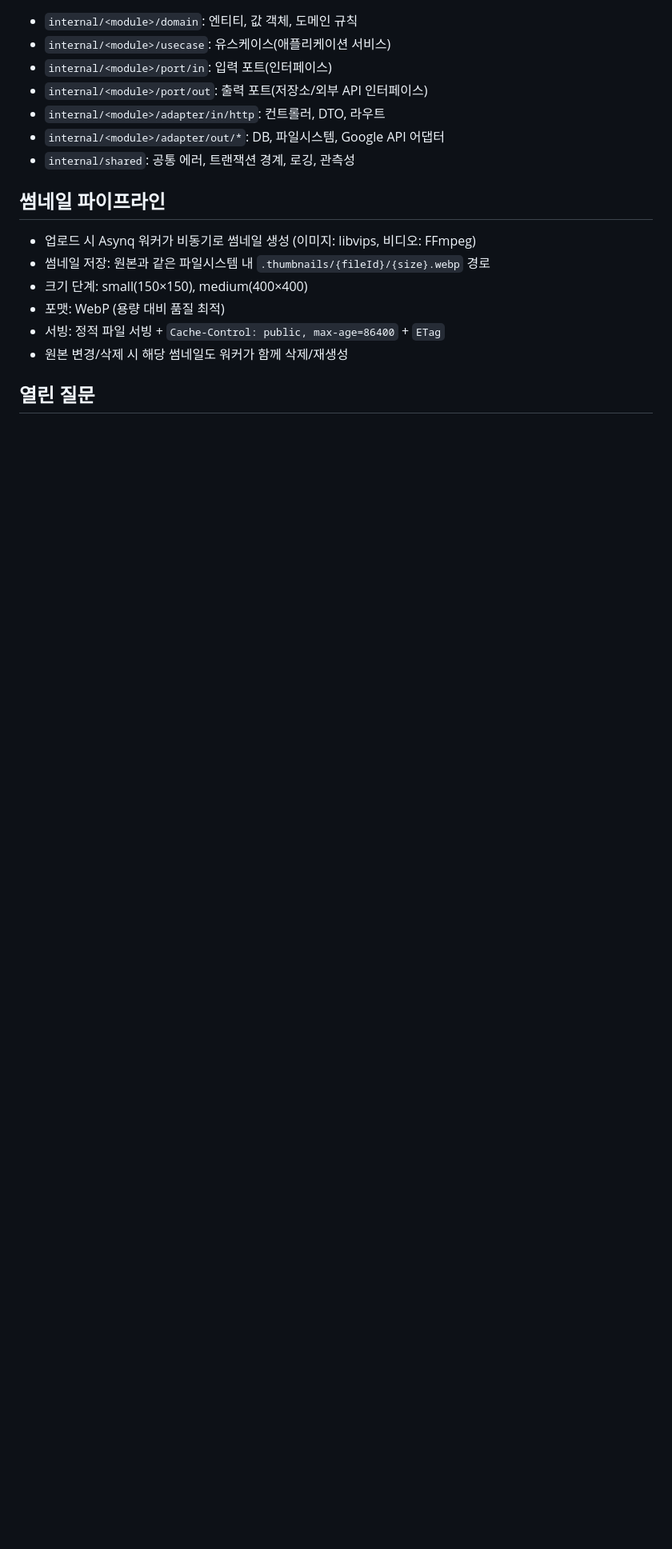
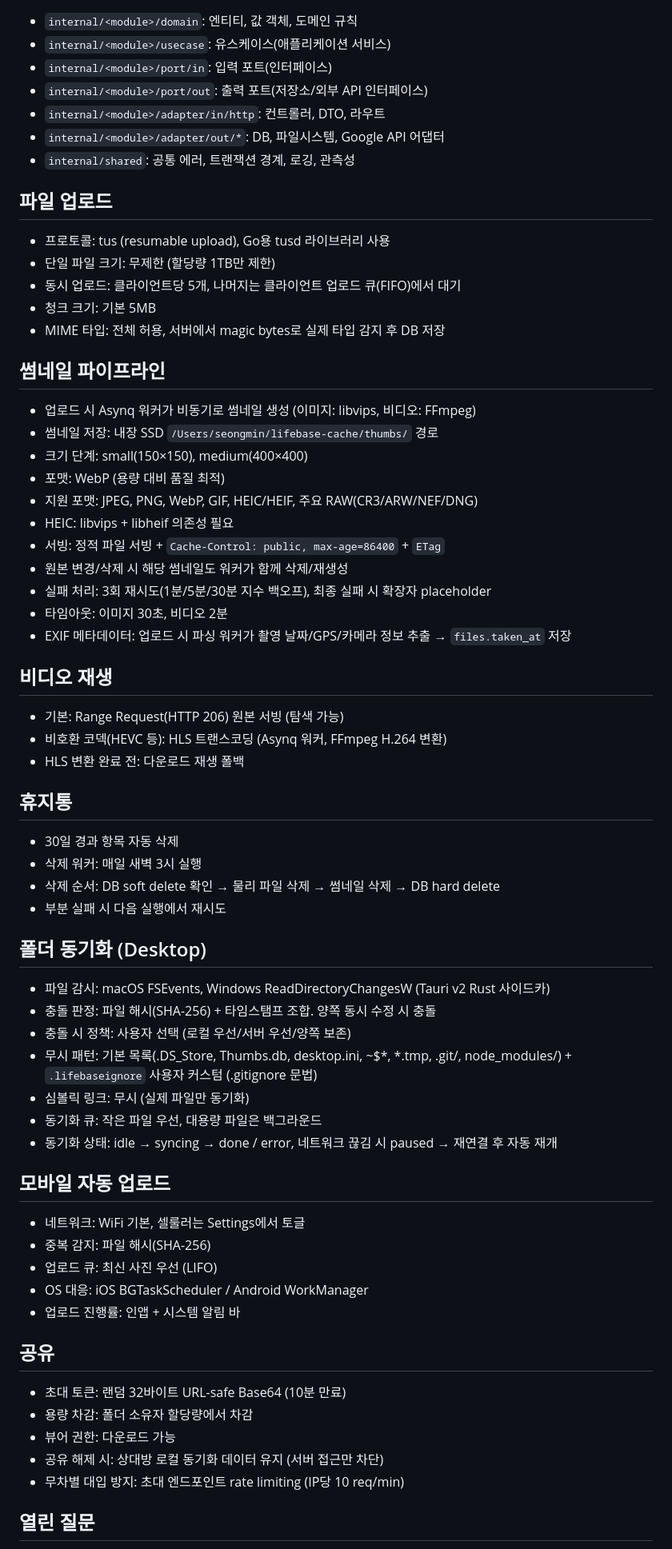
Before and after one commit to ChoSeongmin1128/lifebase, a Markdown page: docs/400-시스템-아키텍처.md, the part around one of its changes. Shown at 80% size. Rendered like a GitHub page; blank space fills up the shorter version.

```diff
--- a/docs/400-시스템-아키텍처.md
+++ b/docs/400-시스템-아키텍처.md
@@ -48,13 +57,59 @@
 - `internal/<module>/adapter/out/*`: DB, 파일시스템, Google API 어댑터
 - `internal/shared`: 공통 에러, 트랜잭션 경계, 로깅, 관측성
 
+## 파일 업로드
+- 프로토콜: tus (resumable upload), Go용 tusd 라이브러리 사용
+- 단일 파일 크기: 무제한 (할당량 1TB만 제한)
+- 동시 업로드: 클라이언트당 5개, 나머지는 클라이언트 업로드 큐(FIFO)에서 대기
+- 청크 크기: 기본 5MB
+- MIME 타입: 전체 허용, 서버에서 magic bytes로 실제 타입 감지 후 DB 저장
+
 ## 썸네일 파이프라인
 - 업로드 시 Asynq 워커가 비동기로 썸네일 생성 (이미지: libvips, 비디오: FFmpeg)
-- 썸네일 저장: 원본과 같은 파일시스템 내 `.thumbnails/{fileId}/{size}.webp` 경로
+- 썸네일 저장: 내장 SSD `/Users/seongmin/lifebase-cache/thumbs/` 경로
 - 크기 단계: small(150×150), medium(400×400)
 - 포맷: WebP (용량 대비 품질 최적)
+- 지원 포맷: JPEG, PNG, WebP, GIF, HEIC/HEIF, 주요 RAW(CR3/ARW/NEF/DNG)
+- HEIC: libvips + libheif 의존성 필요
 - 서빙: 정적 파일 서빙 + `Cache-Control: public, max-age=86400` + `ETag`
 - 원본 변경/삭제 시 해당 썸네일도 워커가 함께 삭제/재생성
+- 실패 처리: 3회 재시도(1분/5분/30분 지수 백오프), 최종 실패 시 확장자 placeholder
+- 타임아웃: 이미지 30초, 비디오 2분
+- EXIF 메타데이터: 업로드 시 파싱 워커가 촬영 날짜/GPS/카메라 정보 추출 → `files.taken_at` 저장
+
+## 비디오 재생
+- 기본: Range Request(HTTP 206) 원본 서빙 (탐색 가능)
+- 비호환 코덱(HEVC 등): HLS 트랜스코딩 (Asynq 워커, FFmpeg H.264 변환)
+- HLS 변환 완료 전: 다운로드 재생 폴백
+
+## 휴지통
+- 30일 경과 항목 자동 삭제
+- 삭제 워커: 매일 새벽 3시 실행
+- 삭제 순서: DB soft delete 확인 → 물리 파일 삭제 → 썸네일 삭제 → DB hard delete
+- 부분 실패 시 다음 실행에서 재시도
+
+## 폴더 동기화 (Desktop)
+- 파일 감시: macOS FSEvents, Windows ReadDirectoryChangesW (Tauri v2 Rust 사이드카)
+- 충돌 판정: 파일 해시(SHA-256) + 타임스탬프 조합. 양쪽 동시 수정 시 충돌
+- 충돌 시 정책: 사용자 선택 (로컬 우선/서버 우선/양쪽 보존)
+- 무시 패턴: 기본 목록(.DS_Store, Thumbs.db, desktop.ini, ~$*, *.tmp, .git/, node_modules/) + `.lifebaseignore` 사용자 커스텀 (.gitignore 문법)
+- 심볼릭 링크: 무시 (실제 파일만 동기화)
+- 동기화 큐: 작은 파일 우선, 대용량 파일은 백그라운드
+- 동기화 상태: idle → syncing → done / error, 네트워크 끊김 시 paused → 재연결 후 자동 재개
+
+## 모바일 자동 업로드
+- 네트워크: WiFi 기본, 셀룰러는 Settings에서 토글
+- 중복 감지: 파일 해시(SHA-256)
+- 업로드 큐: 최신 사진 우선 (LIFO)
+- OS 대응: iOS BGTaskScheduler / Android WorkManager
+- 업로드 진행률: 인앱 + 시스템 알림 바
+
+## 공유
+- 초대 토큰: 랜덤 32바이트 URL-safe Base64 (10분 만료)
+- 용량 차감: 폴더 소유자 할당량에서 차감
+- 뷰어 권한: 다운로드 가능
+- 공유 해제 시: 상대방 로컬 동기화 데이터 유지 (서버 접근만 차단)
+- 무차별 대입 방지: 초대 엔드포인트 rate limiting (IP당 10 req/min)
 
 ## 열린 질문
 - 대규모 사용자 전환 시 워커 분리 배포 시점
```
Also changed, not shown: other parts of docs/400-시스템-아키텍처.md (+13 -4 lines), docs/200-핵심-기능.md (+7 -4 lines), docs/540-플랫폼-통일성.md (+1 -1 lines).
